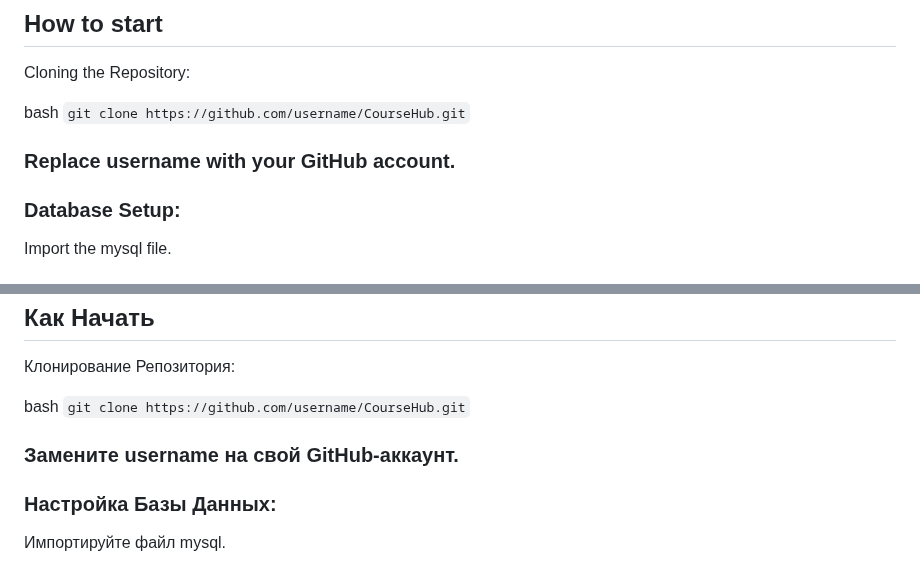
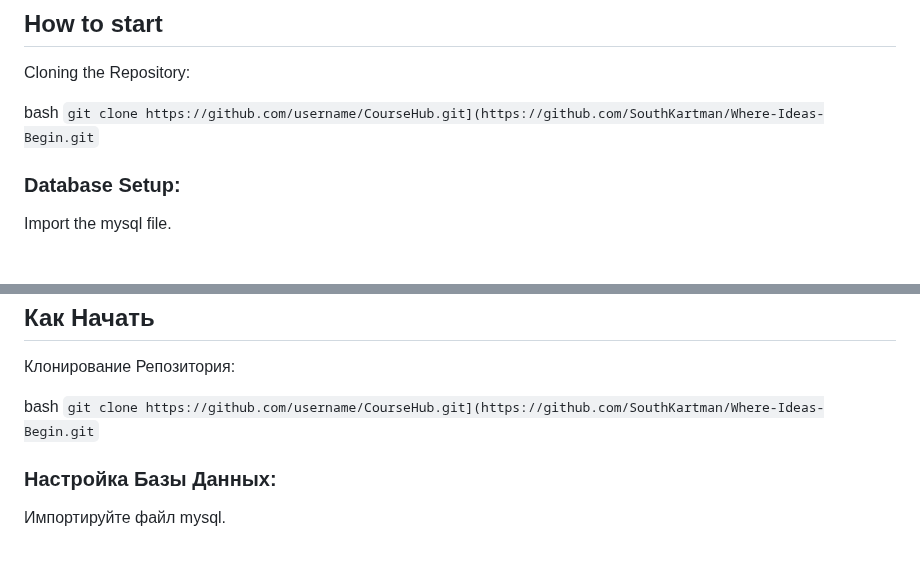
Before and after one commit to SouthKartman/Where-Ideas-Begin, a Markdown page: README.md, 2 parts joined by grey strips. GitHub-like rendering.

````diff
--- a/README.md
+++ b/README.md
@@ -7,9 +7,8 @@ Welcome to Where-Ideas-Begin - your personalized template for creating an online
 ## How to start
 Cloning the Repository:
 
-bash ```git clone https://github.com/username/CourseHub.git```
+bash ```git clone https://github.com/username/CourseHub.git](https://github.com/SouthKartman/Where-Ideas-Begin.git```
 
-### Replace username with your GitHub account.
 
 ### Database Setup:
 
@@ -47,9 +46,7 @@ Where-Ideas-Begin - Шаблон Сервиса Курсов. <br>
 ## Как Начать
 Клонирование Репозитория:
 
-bash ```git clone https://github.com/username/CourseHub.git```
-
-### Замените username на свой GitHub-аккаунт.
+bash ```git clone https://github.com/username/CourseHub.git](https://github.com/SouthKartman/Where-Ideas-Begin.git```
 
 ### Настройка Базы Данных:
 
````
